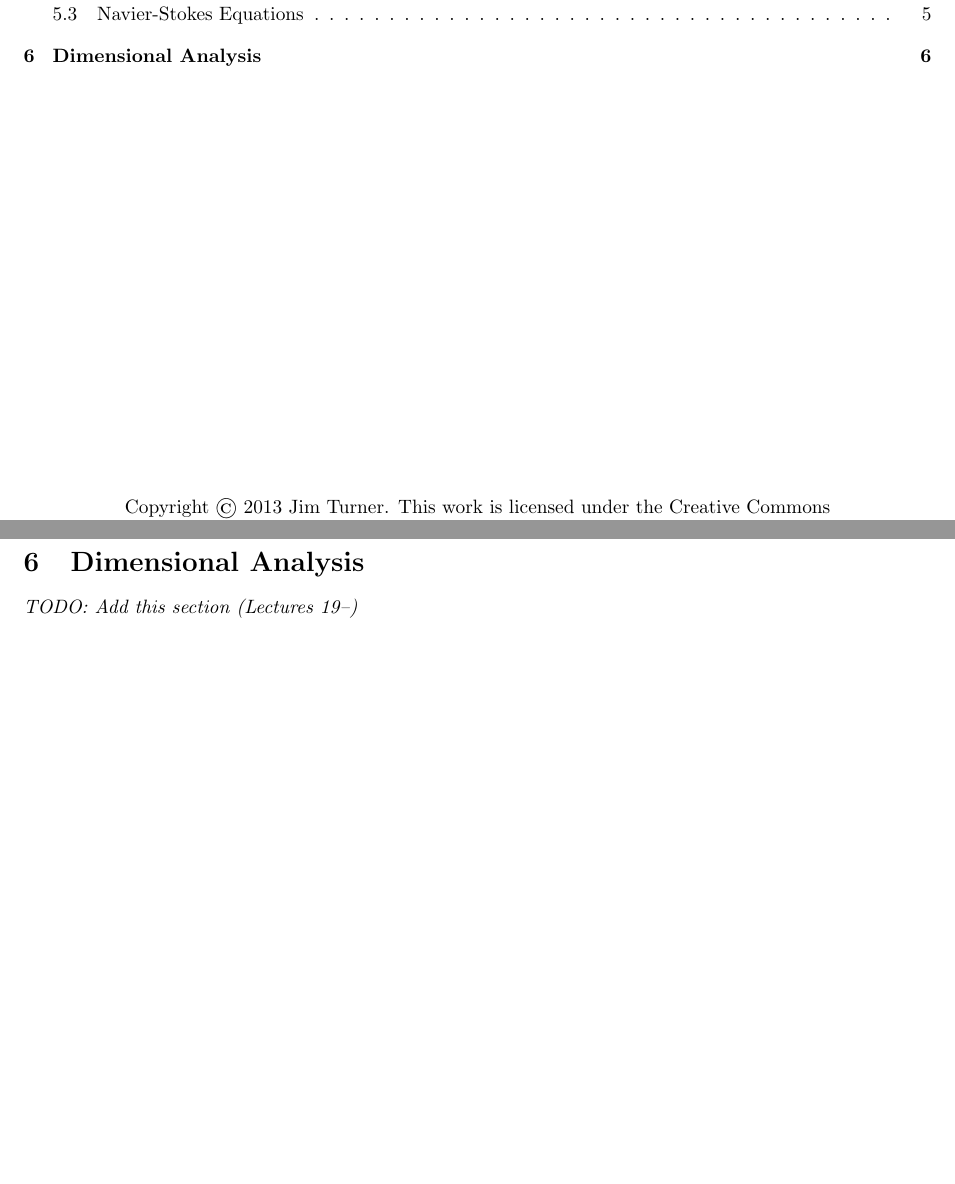
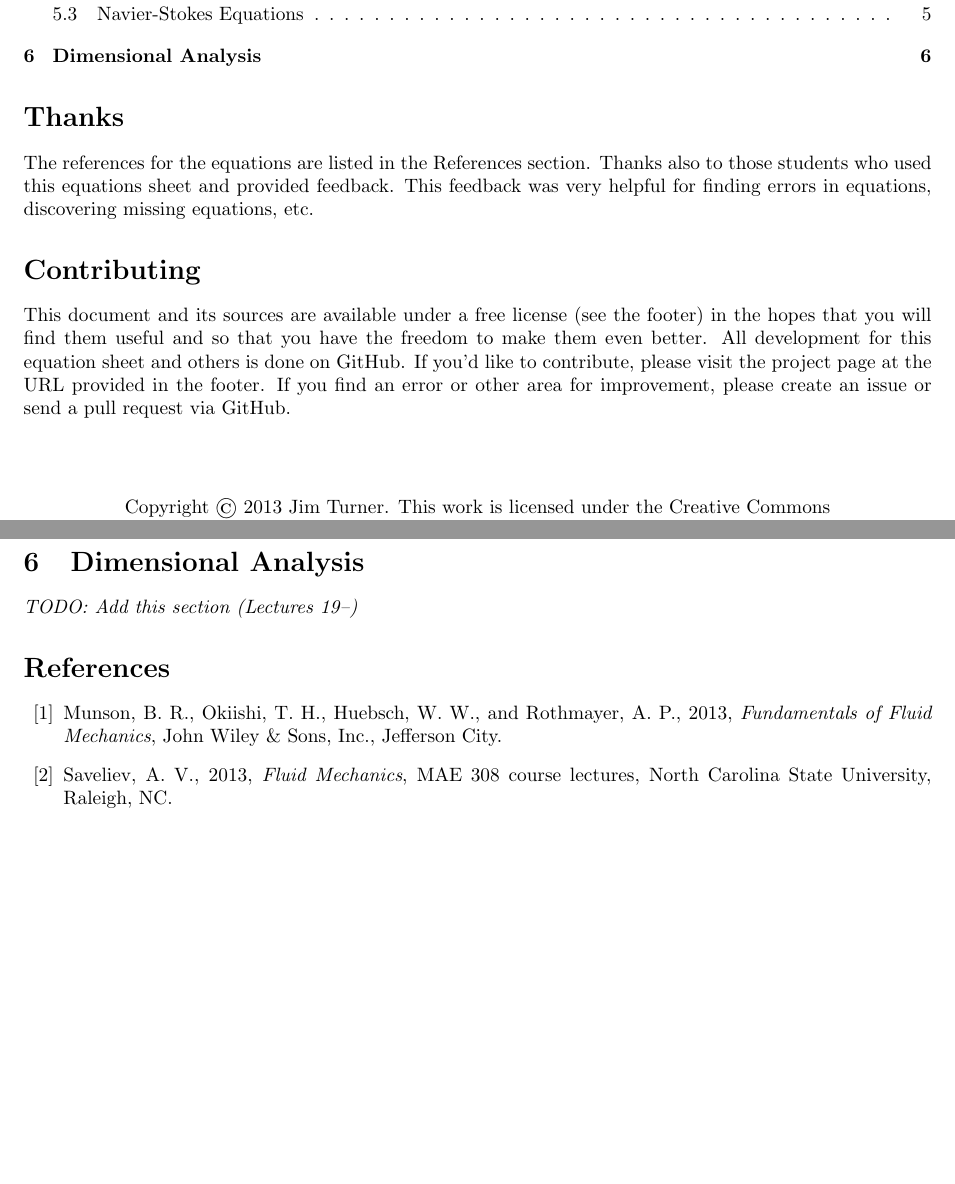
Before and after one commit to jturner314/engineering-equations, a LaTeX document (fluid-mechanics.tex): two parts of pages 1 and 6 of 6, joined at a grey line, cut so that both start at the same text, the shorter picture padded with empty space. Compiled offline with pdfLaTeX.

Commit message:
Add Thanks, Contributing, and References sections

```diff
--- a/fluid-mechanics.tex
+++ b/fluid-mechanics.tex
@@ -8,7 +8,19 @@
 \maketitle
 \tableofcontents
 
-\newpage
+\section*{Thanks}
+
+The references for the equations are listed in the References section.  Thanks also to those
+students who used this equations sheet and provided feedback.  This feedback was very helpful for
+finding errors in equations, discovering missing equations, etc.
+
+\section*{Contributing}
+
+This document and its sources are available under a free license (see the footer) in the hopes that
+you will find them useful and so that you have the freedom to make them even better.  All
+development for this equation sheet and others is done on GitHub.  If you'd like to contribute,
+please visit the project page at the URL provided in the footer.  If you find an error or other area
+for improvement, please create an issue or send a pull request via GitHub.
 
 \section*{A Note on Notation}
 
@@ -385,4 +397,11 @@ $\vec{H}$.
 \section{Dimensional Analysis}
 \emph{TODO: Add this section (Lectures 19--)}
 
+\begin{thebibliography}{99}
+\bibitem{fofm} Munson, B. R., Okiishi, T. H., Huebsch, W. W., and Rothmayer, A. P., 2013,
+  \emph{Fundamentals of Fluid Mechanics}, John Wiley \& Sons, Inc., Jefferson City.
+\bibitem{slec} Saveliev, A. V., 2013, \emph{Fluid Mechanics}, MAE 308 course lectures, North
+  Carolina State University, Raleigh, NC.
+\end{thebibliography}
+
 \end{document}
```
